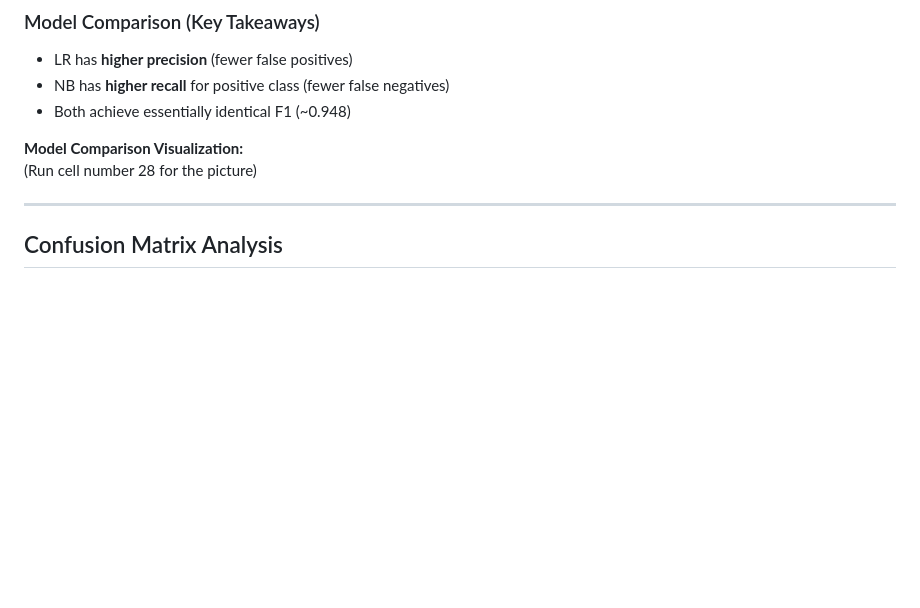
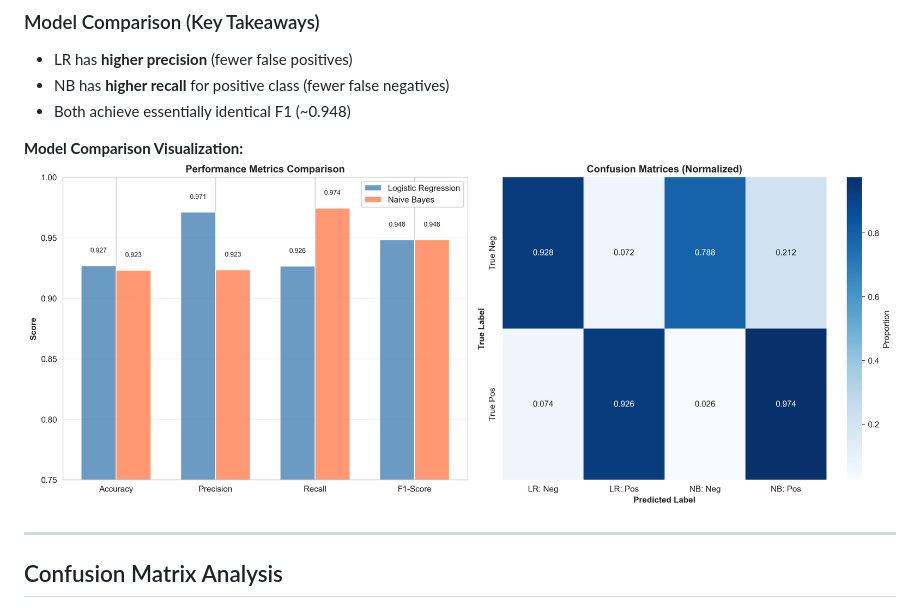
Before and after one commit to 3028Bikalpa/SOSC314_project_Bikki, a Markdown page: readme.md, the part around the change. GitHub-like rendering; blank space fills up the shorter version.

Commit message:
Add additional picture to readme

```diff
--- a/readme.md
+++ b/readme.md
@@ -288,7 +288,7 @@ Using the selected configuration (TF-IDF with tuned vocabulary and n-gram settin
 - Both achieve essentially identical F1 (~0.948)
 
 **Model Comparison Visualization:**
-(Run cell number 28 for the picture)
+![alt text](Images/model_comparison.png)
 
 ---
 
```
